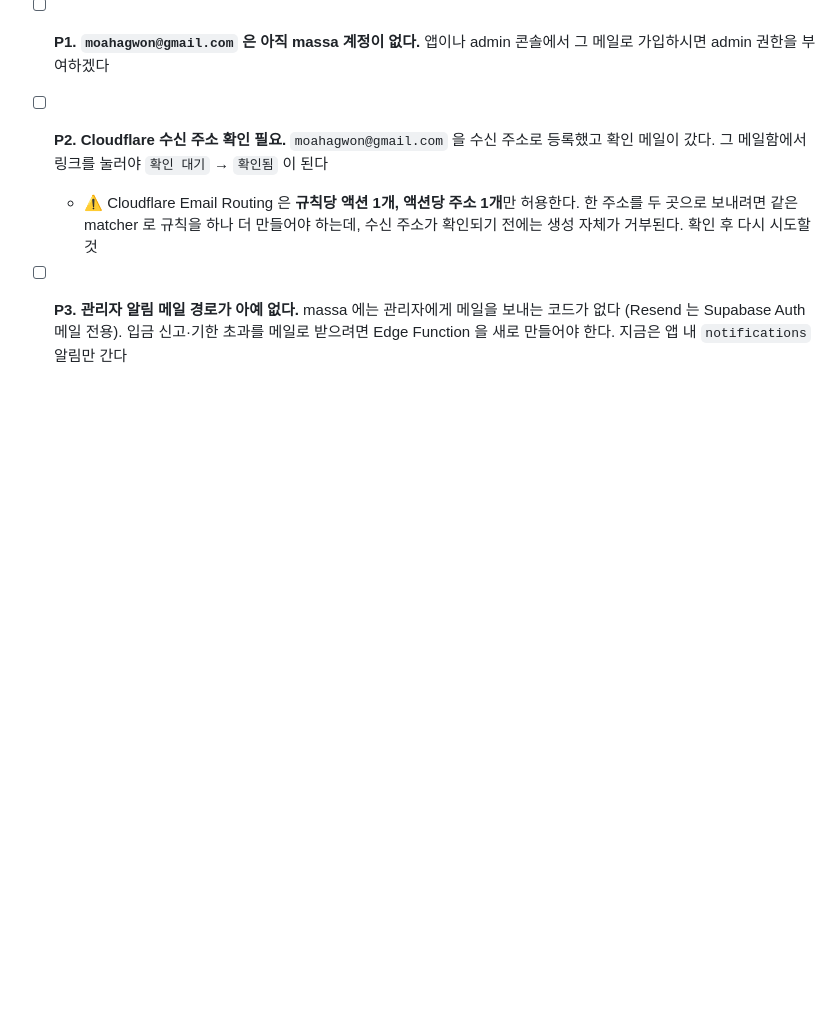
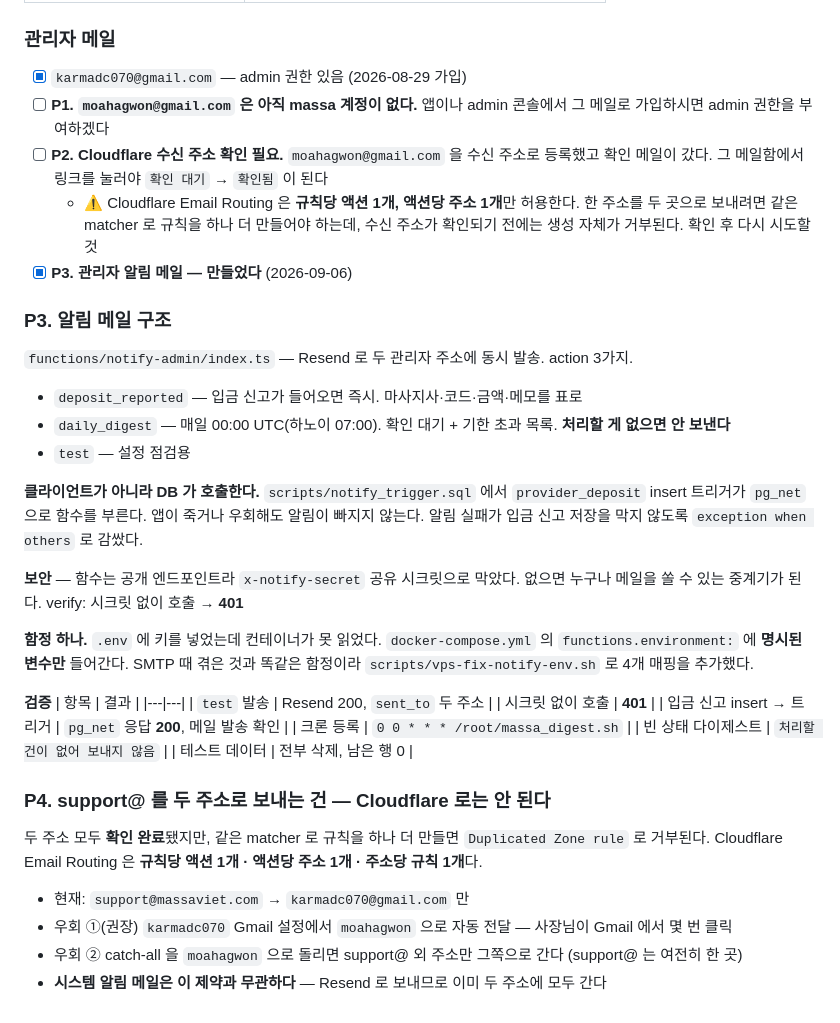
Before and after one commit to karmadc070-droid/massa, a Markdown page: checklist.md, the part around the change. Drawn GitHub-style; blank space fills up the shorter version.

Commit message:
record the admin notification email work

```diff
--- a/checklist.md
+++ b/checklist.md
@@ -540,6 +540,39 @@ FAB `openBot()` + 규칙 FAQ 15개 + 자연어 검색(`parseSearch` 7종 조건
   - ⚠️ Cloudflare Email Routing 은 **규칙당 액션 1개, 액션당 주소 1개**만 허용한다.
     한 주소를 두 곳으로 보내려면 같은 matcher 로 규칙을 하나 더 만들어야 하는데,
     수신 주소가 확인되기 전에는 생성 자체가 거부된다. 확인 후 다시 시도할 것
-- [ ] **P3. 관리자 알림 메일 경로가 아예 없다.** massa 에는 관리자에게 메일을 보내는 코드가 없다
-  (Resend 는 Supabase Auth 메일 전용). 입금 신고·기한 초과를 메일로 받으려면
-  Edge Function 을 새로 만들어야 한다. 지금은 앱 내 `notifications` 알림만 간다
+- [x] **P3. 관리자 알림 메일 — 만들었다** (2026-09-06)
+
+### P3. 알림 메일 구조
+`functions/notify-admin/index.ts` — Resend 로 두 관리자 주소에 동시 발송. action 3가지.
+- `deposit_reported` — 입금 신고가 들어오면 즉시. 마사지사·코드·금액·메모를 표로
+- `daily_digest` — 매일 00:00 UTC(하노이 07:00). 확인 대기 + 기한 초과 목록. **처리할 게 없으면 안 보낸다**
+- `test` — 설정 점검용
+
+**클라이언트가 아니라 DB 가 호출한다.** `scripts/notify_trigger.sql` 에서 `provider_deposit` insert 트리거가
+`pg_net` 으로 함수를 부른다. 앱이 죽거나 우회해도 알림이 빠지지 않는다.
+알림 실패가 입금 신고 저장을 막지 않도록 `exception when others` 로 감쌌다.
+
+**보안** — 함수는 공개 엔드포인트라 `x-notify-secret` 공유 시크릿으로 막았다.
+없으면 누구나 메일을 쏠 수 있는 중계기가 된다. verify: 시크릿 없이 호출 → **401**
+
+**함정 하나.** `.env` 에 키를 넣었는데 컨테이너가 못 읽었다.
+`docker-compose.yml` 의 `functions.environment:` 에 **명시된 변수만** 들어간다.
+SMTP 때 겪은 것과 똑같은 함정이라 `scripts/vps-fix-notify-env.sh` 로 4개 매핑을 추가했다.
+
+**검증**
+| 항목 | 결과 |
+|---|---|
+| `test` 발송 | Resend 200, `sent_to` 두 주소 |
+| 시크릿 없이 호출 | **401** |
+| 입금 신고 insert → 트리거 | `pg_net` 응답 **200**, 메일 발송 확인 |
+| 크론 등록 | `0 0 * * * /root/massa_digest.sh` |
+| 빈 상태 다이제스트 | `처리할 건이 없어 보내지 않음` |
+| 테스트 데이터 | 전부 삭제, 남은 행 0 |
+
+### P4. support@ 를 두 주소로 보내는 건 — Cloudflare 로는 안 된다
+두 주소 모두 **확인 완료**됐지만, 같은 matcher 로 규칙을 하나 더 만들면 `Duplicated Zone rule` 로 거부된다.
+Cloudflare Email Routing 은 **규칙당 액션 1개 · 액션당 주소 1개 · 주소당 규칙 1개**다.
+- 현재: `support@massaviet.com` → `karmadc070@gmail.com` 만
+- 우회 ①(권장) `karmadc070` Gmail 설정에서 `moahagwon` 으로 자동 전달 — 사장님이 Gmail 에서 몇 번 클릭
+- 우회 ② catch-all 을 `moahagwon` 으로 돌리면 support@ 외 주소만 그쪽으로 간다 (support@ 는 여전히 한 곳)
+- **시스템 알림 메일은 이 제약과 무관하다** — Resend 로 보내므로 이미 두 주소에 모두 간다
```
